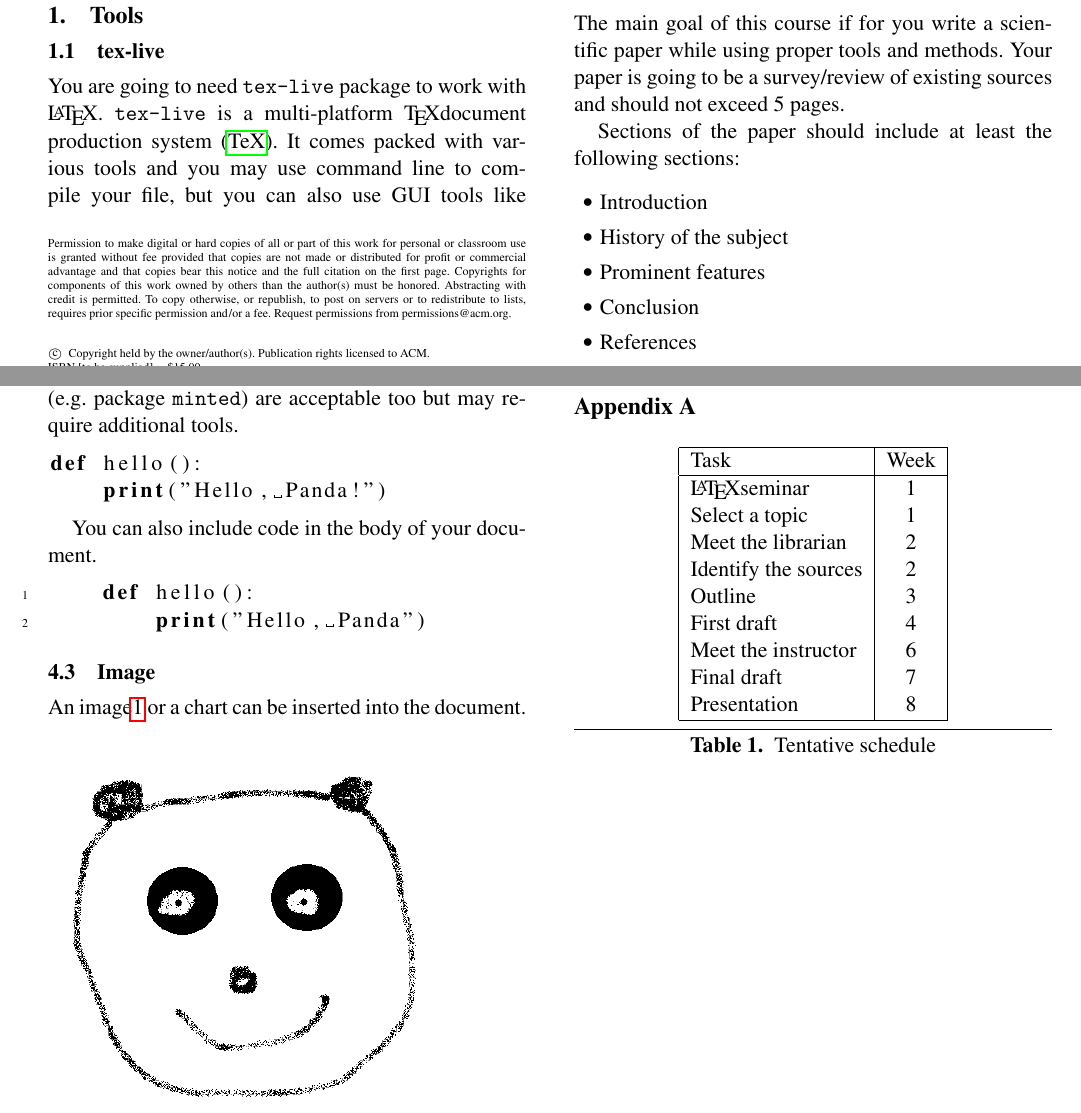
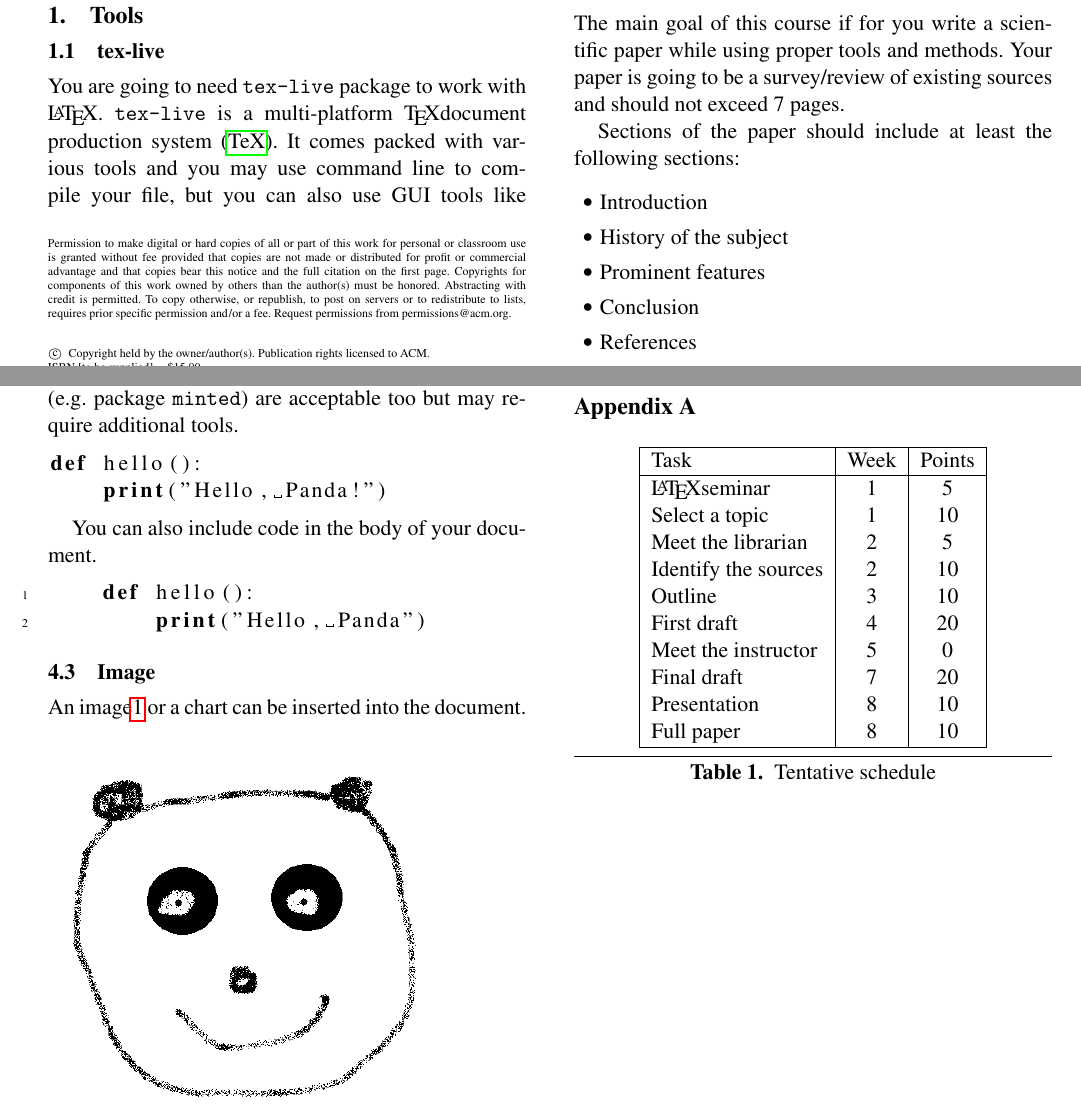
Before and after one commit to sturekev/writing_research_sqliteDb, a LaTeX paper (workshop/latex_basics.tex): two parts of pages 1 and 2 of 2, joined at a grey line, cut so that both start at the same text. The pictures show the PDF file workshop/latex_basics.pdf that the author committed with the source.

Commit message:
Update schedule

```diff
--- a/workshop/latex_basics.tex
+++ b/workshop/latex_basics.tex
@@ -51,7 +51,7 @@ While professional tools like \textit{OmniGraffle} (macOS) or \textit{Visio} (Wi
 
 \section{Structure}
 
-The main goal of this course if for you write a scientific paper while using proper tools and methods. Your paper is going to be a survey/review of existing sources and should not exceed 5 pages.
+The main goal of this course if for you write a scientific paper while using proper tools and methods. Your paper is going to be a survey/review of existing sources and should not exceed 7 pages.
 
 Sections of the paper should include at least the following sections:
 
@@ -118,19 +118,20 @@ Text \scalebox{1}[-1]{reflected} vertically.
 
 \begin{table}[!htbp]
     \centering
-    \begin{tabular}{|l|c|}
+    \begin{tabular}{|l|c|c|}
         \hline
-        Task                 & Week \\
+        Task                 & Week & Points \\
         \hline
-        \LaTeX seminar       & 1    \\
-        Select a topic       & 1    \\
-        Meet the librarian   & 2    \\
-        Identify the sources & 2    \\
-        Outline              & 3    \\
-        First draft          & 4    \\
-        Meet the instructor  & 6    \\
-        Final draft          & 7    \\
-        Presentation         & 8    \\
+        \LaTeX seminar       & 1    & 5      \\
+        Select a topic       & 1    & 10     \\
+        Meet the librarian   & 2    & 5      \\
+        Identify the sources & 2    & 10     \\
+        Outline              & 3    & 10     \\
+        First draft          & 4    & 20     \\
+        Meet the instructor  & 5    & 0      \\
+        Final draft          & 7    & 20     \\
+        Presentation         & 8    & 10     \\
+        Full paper           & 8    & 10     \\
         \hline
     \end{tabular}
     \caption{Tentative schedule}
```
Also changed, not shown: workshop/latex_basics.pdf, 1 other file.
